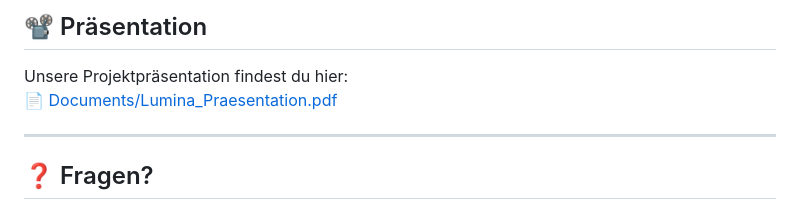
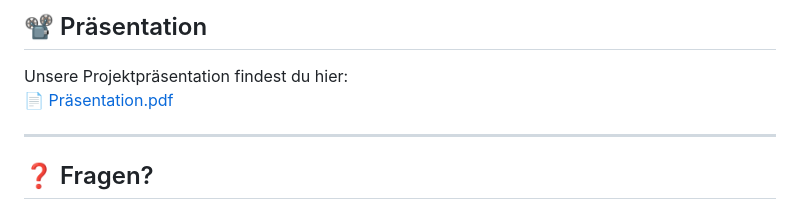
Before and after one commit to Solimon12/ATdIT2_IBAIT23_G3_InFlight, a Markdown page: README.md, the part around the change. Rendered like a GitHub page.

```diff
--- a/README.md
+++ b/README.md
@@ -73,7 +73,7 @@ Wir haben bewusst den Fokus auf den **Client der Anwendung** gelegt. Serverlogik
 ## 📽 Präsentation
 
 Unsere Projektpräsentation findest du hier:
-📄 [Documents/Lumina_Praesentation.pdf](Präsentation/UrlaubImAll.pdf)
+📄 [Präsentation.pdf](Präsentation/UrlaubImAll.pdf)
 
 ---
 
```
